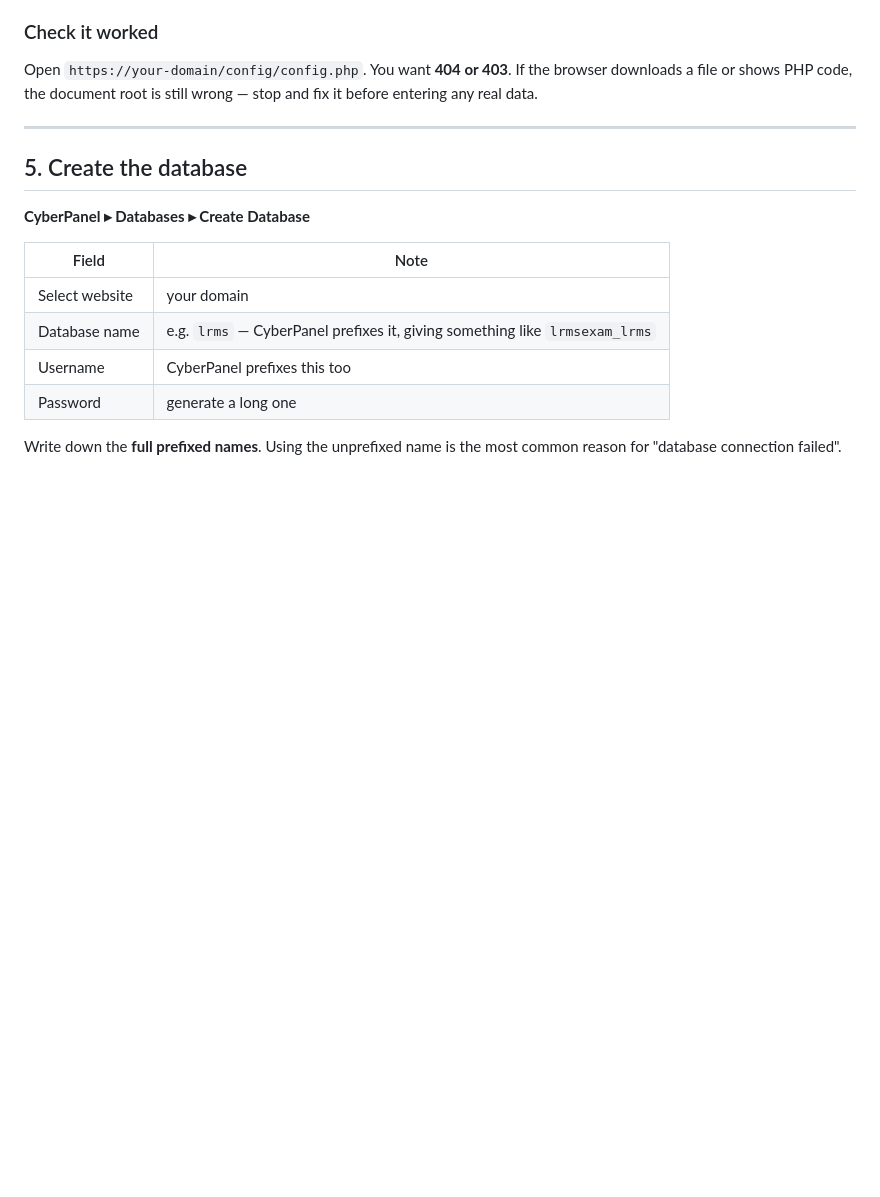
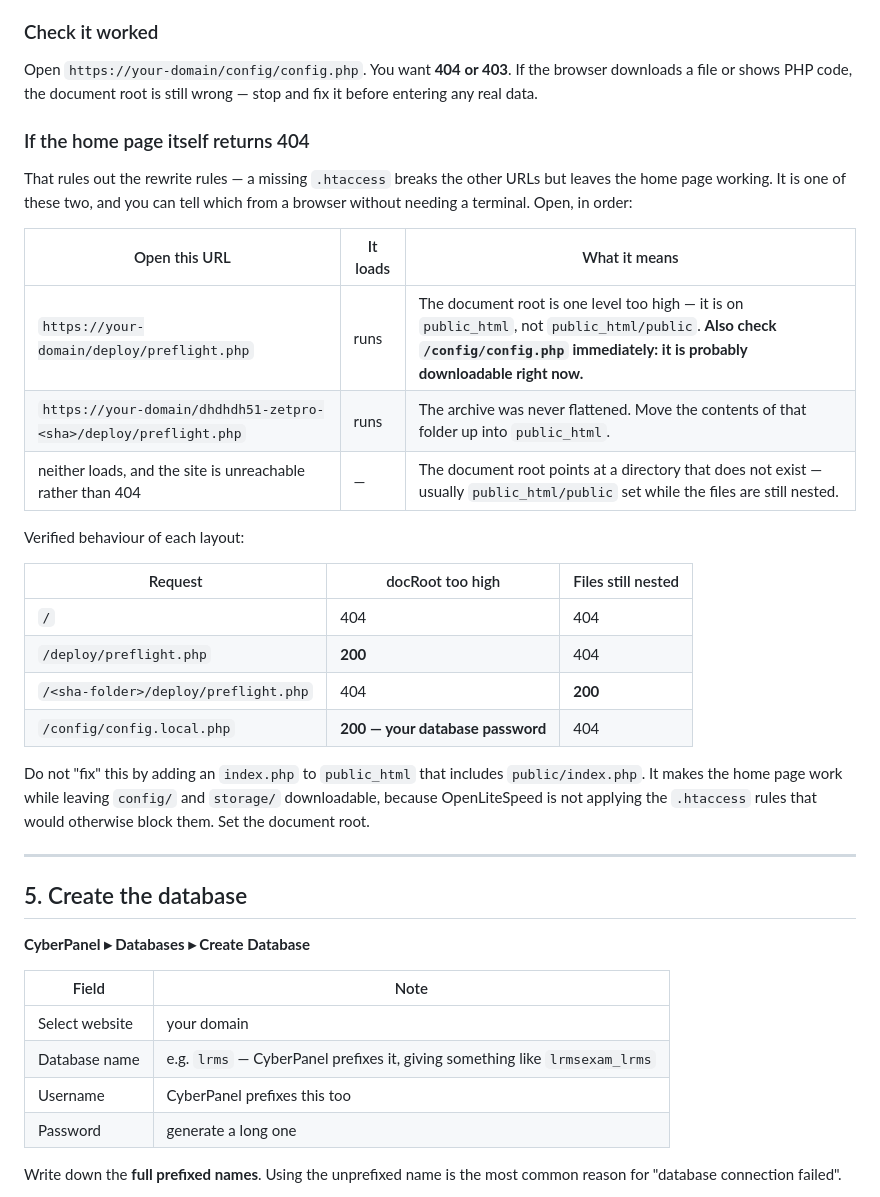
Before and after one commit to dhdhdh51/zetproshivrj, a Markdown page: docs/HOSTING-CYBERPANEL.md, the part around the change. Drawn GitHub-style; blank space fills up the shorter version.

Commit message:
docs: add the home-page-404 discriminator
A 404 on the home page rules out the rewrite rules, leaving two causes that look
identical from the browser. Documents the two URLs that tell them apart without
needing a terminal, with the verified response codes for each layout — including
that a too-high document root leaves config/config.local.php downloadable.

Also warns against the usual workaround of adding an index.php to public_html:
it makes the home page work while leaving config/ and storage/ exposed, because
OpenLiteSpeed is not applying the .htaccess rules that would block them.

```diff
--- a/docs/HOSTING-CYBERPANEL.md
+++ b/docs/HOSTING-CYBERPANEL.md
@@ -181,6 +181,32 @@ restart, unlike the Rewrite Rules editor).
 Open `https://your-domain/config/config.php`. You want **404 or 403**. If the
 browser downloads a file or shows PHP code, the document root is still wrong —
 stop and fix it before entering any real data.
+
+### If the home page itself returns 404
+
+That rules out the rewrite rules — a missing `.htaccess` breaks the other URLs but
+leaves the home page working. It is one of these two, and you can tell which from
+a browser without needing a terminal. Open, in order:
+
+| Open this URL | It loads | What it means |
+| --- | --- | --- |
+| `https://your-domain/deploy/preflight.php` | runs | The document root is one level too high — it is on `public_html`, not `public_html/public`. **Also check `/config/config.php` immediately: it is probably downloadable right now.** |
+| `https://your-domain/dhdhdh51-zetpro-<sha>/deploy/preflight.php` | runs | The archive was never flattened. Move the contents of that folder up into `public_html`. |
+| neither loads, and the site is unreachable rather than 404 | — | The document root points at a directory that does not exist — usually `public_html/public` set while the files are still nested. |
+
+Verified behaviour of each layout:
+
+| Request | docRoot too high | Files still nested |
+| --- | --- | --- |
+| `/` | 404 | 404 |
+| `/deploy/preflight.php` | **200** | 404 |
+| `/<sha-folder>/deploy/preflight.php` | 404 | **200** |
+| `/config/config.local.php` | **200 — your database password** | 404 |
+
+Do not "fix" this by adding an `index.php` to `public_html` that includes
+`public/index.php`. It makes the home page work while leaving `config/` and
+`storage/` downloadable, because OpenLiteSpeed is not applying the `.htaccess`
+rules that would otherwise block them. Set the document root.
 
 ---
 
```
